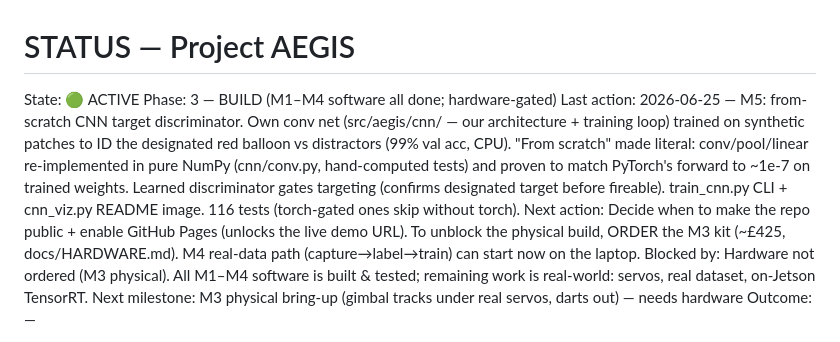
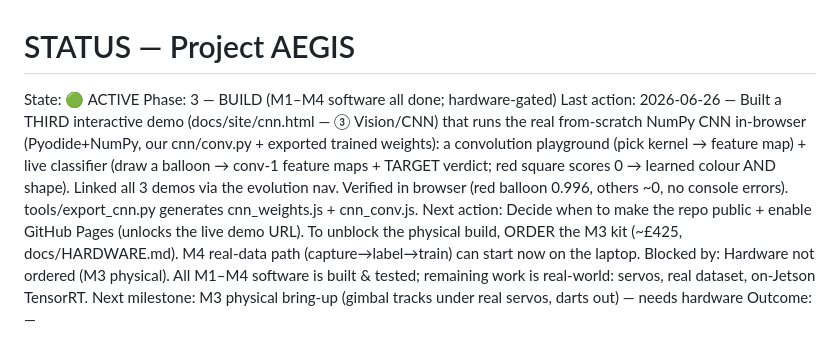
Before and after one commit to MikeBertin/aegis, a Markdown page: STATUS.md, the part around the change. Drawn GitHub-style.

```diff
--- a/STATUS.md
+++ b/STATUS.md
@@ -2,7 +2,7 @@
 
 State: 🟢 ACTIVE
 Phase: 3 — BUILD (M1–M4 software all done; hardware-gated)
-Last action: 2026-06-25 — M5: from-scratch CNN target discriminator. Own conv net (src/aegis/cnn/ — our architecture + training loop) trained on synthetic patches to ID the designated red balloon vs distractors (99% val acc, CPU). "From scratch" made literal: conv/pool/linear re-implemented in pure NumPy (cnn/conv.py, hand-computed tests) and proven to match PyTorch's forward to ~1e-7 on trained weights. Learned discriminator gates targeting (confirms designated target before fireable). train_cnn.py CLI + cnn_viz.py README image. 116 tests (torch-gated ones skip without torch).
+Last action: 2026-06-26 — Built a THIRD interactive demo (docs/site/cnn.html — ③ Vision/CNN) that runs the real from-scratch NumPy CNN in-browser (Pyodide+NumPy, our cnn/conv.py + exported trained weights): a convolution playground (pick kernel → feature map) + live classifier (draw a balloon → conv-1 feature maps + TARGET verdict; red square scores 0 → learned colour AND shape). Linked all 3 demos via the evolution nav. Verified in browser (red balloon 0.996, others ~0, no console errors). tools/export_cnn.py generates cnn_weights.js + cnn_conv.js.
 Next action: Decide when to make the repo public + enable GitHub Pages (unlocks the live demo URL). To unblock the physical build, ORDER the M3 kit (~£425, docs/HARDWARE.md). M4 real-data path (capture→label→train) can start now on the laptop.
 Blocked by: Hardware not ordered (M3 physical). All M1–M4 software is built & tested; remaining work is real-world: servos, real dataset, on-Jetson TensorRT.
 Next milestone: M3 physical bring-up (gimbal tracks under real servos, darts out) — needs hardware
```
Also changed, not shown: README.md (+2 -1 lines), log.md (+8 -0 lines), docs/media/cnn_discriminator.png, 8 other files.
